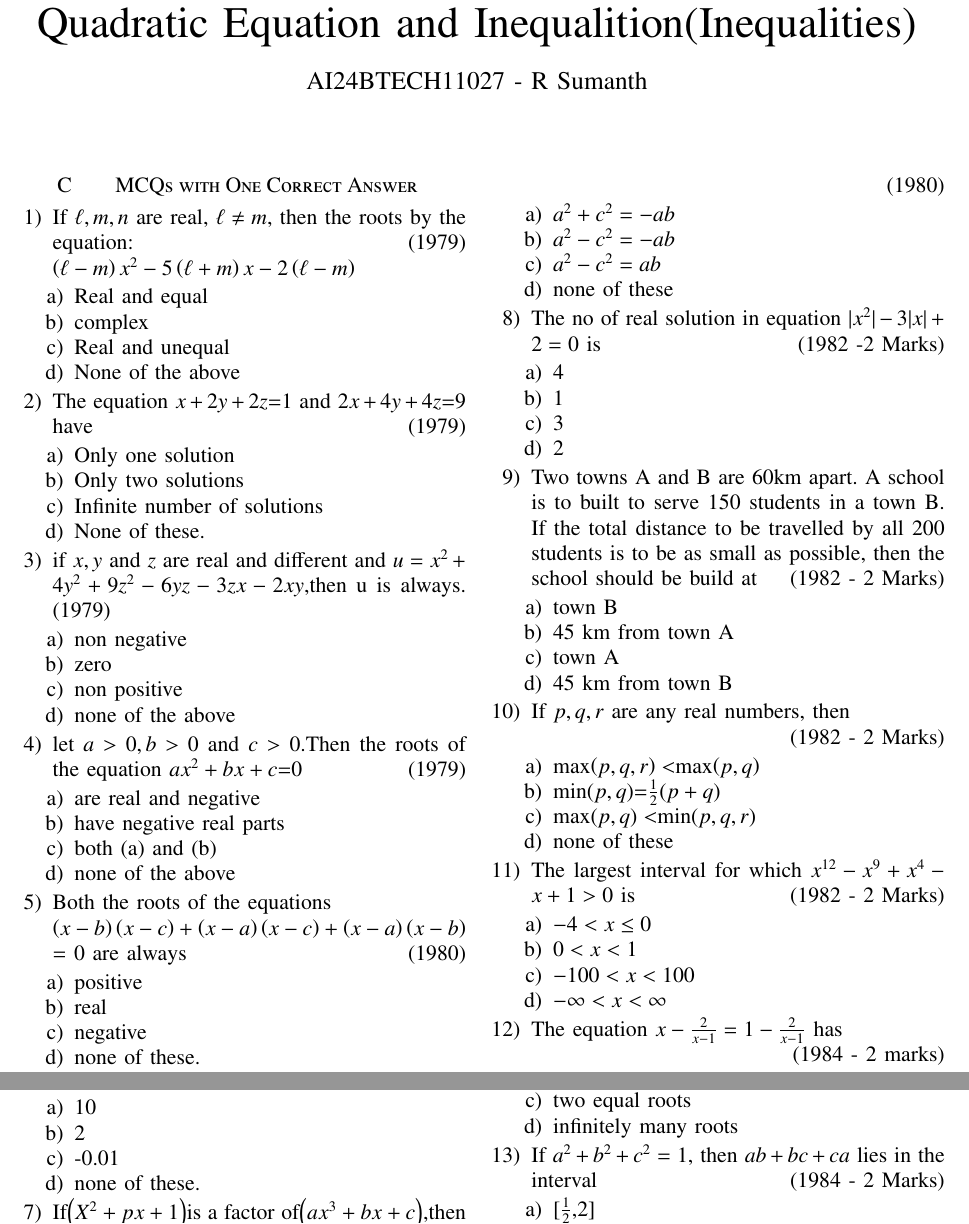
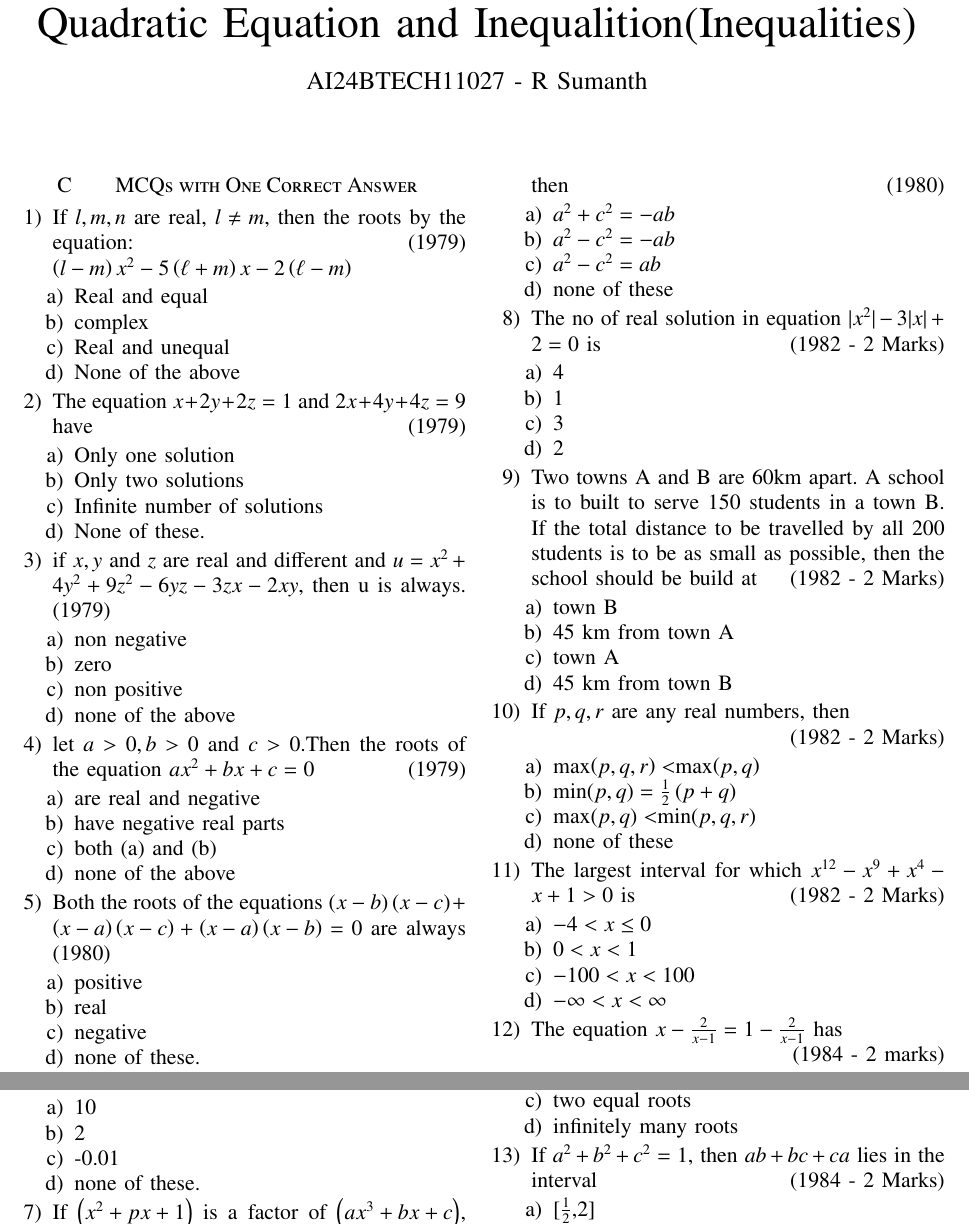
Before and after one commit to Sumanth2311/EE1030, a LaTeX problem sheet (assignment1/main.tex): two parts of page 1 of 2, joined at a grey line, cut so that both start at the same text. Compiled offline with pdfLaTeX.

Commit message:
assignmemt1

```diff
--- a/assignment1/main.tex
+++ b/assignment1/main.tex
@@ -60,29 +60,29 @@
 \section*{C\quad\quad MCQs with One Correct Answer}
 \begin{enumerate}
 
-\item If $\ell,m,n$ are real, $\ell\neq m$, then the roots by the  equation:
+\item If $l,m,n$ are real, $l\neq m$, then the roots by the equation:
 \hfill (1979)
- $\brak{\ell-m}x^2-5\brak{\ell+m}x-2\brak{\ell-m}$
+ $\brak{l-m}x^2-5\brak{\ell+m}x-2\brak{\ell-m}$
 \begin{enumerate}
 \item Real and equal\item complex\item Real and unequal\item None of the above
 \end{enumerate}
-\item  The equation $x+2y+2z$=1 and 2$x+4y+4z$=9 have \hfill (1979)
+\item The equation $x+2y+2z=1$ and $2x+4y+4z=9$ have \hfill (1979)
 \begin{enumerate}
 \item Only one solution\item Only two solutions\item Infinite number of solutions\item None of these.
 \end{enumerate}
-\item  if $x,y$ and $z$ are real and different and
-$u=x^2+4y^2+9z^2-6yz-3zx-2xy$,then u is always.
+\item if $x,y$ and $z$ are real and different and
+$u=x^2+4y^2+9z^2-6yz-3zx-2xy$, then u is always.
 \hfill (1979)
 \begin{enumerate}
 \item non negative\item zero\item non  positive\item none of the above
 \end{enumerate}
 \item let $a>0,b>0$ and $c>0$.Then the roots of  the equation
-$ax^2+bx+c$=0 \hfill (1979)
+$ax^2+bx+c=0$ \hfill (1979)
 \begin{enumerate}
 \item are real and negative\item have negative real parts\item both (a) and (b)\item none of the above
 \end{enumerate}
-\item Both the roots of the equations \\
-$\brak{x-b}\brak{x-c}+\brak{x-a}\brak{x-c}+\brak{x-a}\brak{x-b}$ = 0 are always\hfill (1980)
+\item Both the roots of the equations
+$\brak{x-b}\brak{x-c}+\brak{x-a}\brak{x-c}+\brak{x-a}\brak{x-b} = 0$ are always\hfill (1980)
 \begin{enumerate}
 \item positive\item real\item negative\item none of these.
 \end{enumerate}
@@ -90,13 +90,11 @@ $\brak{x-b}\brak{x-c}+\brak{x-a}\brak{x-c}+\brak{x-a}\brak{x-b}$ = 0 are always\
 \begin{enumerate}
 \item 10\item 2\item -0.01\item none of these.
 \end{enumerate}
-\item   If$\brak{X^2+px+1}$is a factor of$\brak{ax^3+bx+c}$,then
-
-\hfill (1980)
+\item If $\brak{x^2+px+1}$ is a factor of $\brak{ax^3+bx+c}$, then \hfill (1980)
 \begin{enumerate}
-\item$a^2+c^2=-ab$\item $a^2-c^2=-ab$\item $a^2-c^2=ab$\item none of these
+\item $a^2+c^2=-ab$\item $a^2-c^2=-ab$\item $a^2-c^2=ab$\item none of these
 \end{enumerate}
-\item The no of real solution in equation $|x^2|-3|x|+2=0$ is \hfill (1982 -2 Marks)
+\item The no of real solution in equation $|x^2|-3|x|+2=0$ is \hfill (1982 - 2 Marks)
 \begin{enumerate}
 \item 4\item 1\item 3\item 2
 \end{enumerate}
@@ -108,7 +106,7 @@ $\brak{x-b}\brak{x-c}+\brak{x-a}\brak{x-c}+\brak{x-a}\brak{x-b}$ = 0 are always\
 
 \hfill (1982 - 2 Marks)
 \begin{enumerate}
-\item max$\brak{p,q,r}<$max$\brak{p,q}$\item min$\brak{p,q}$=$\frac{1}{2}$$\brak{p+q}$\item max$\brak{p,q}<$min$\brak{p,q,r}$\item  none of these
+\item max$\brak{p,q,r}<$max$\brak{p,q}$\item min$\brak{p,q}=\frac{1}{2}\brak{p+q}$\item max$\brak{p,q}<$min$\brak{p,q,r}$\item  none of these
 \end{enumerate}
 \item The largest interval for which $x^{12}-x^9+x^4-x+1>0$ is \hfill (1982 - 2 Marks)
 \begin{enumerate}
```
Also changed, not shown: assignment1/main.pdf, assignment1/main.tex (8 more changed lines), 1 other file.
